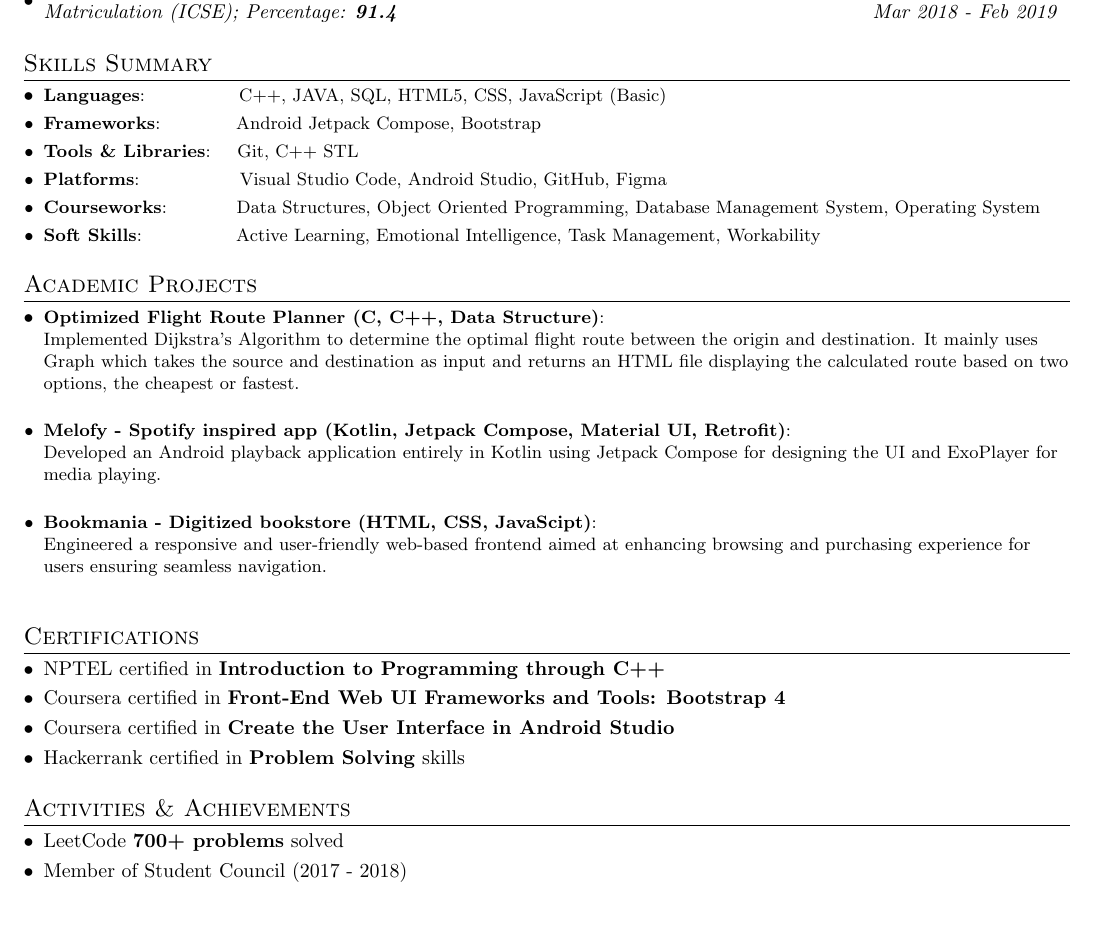
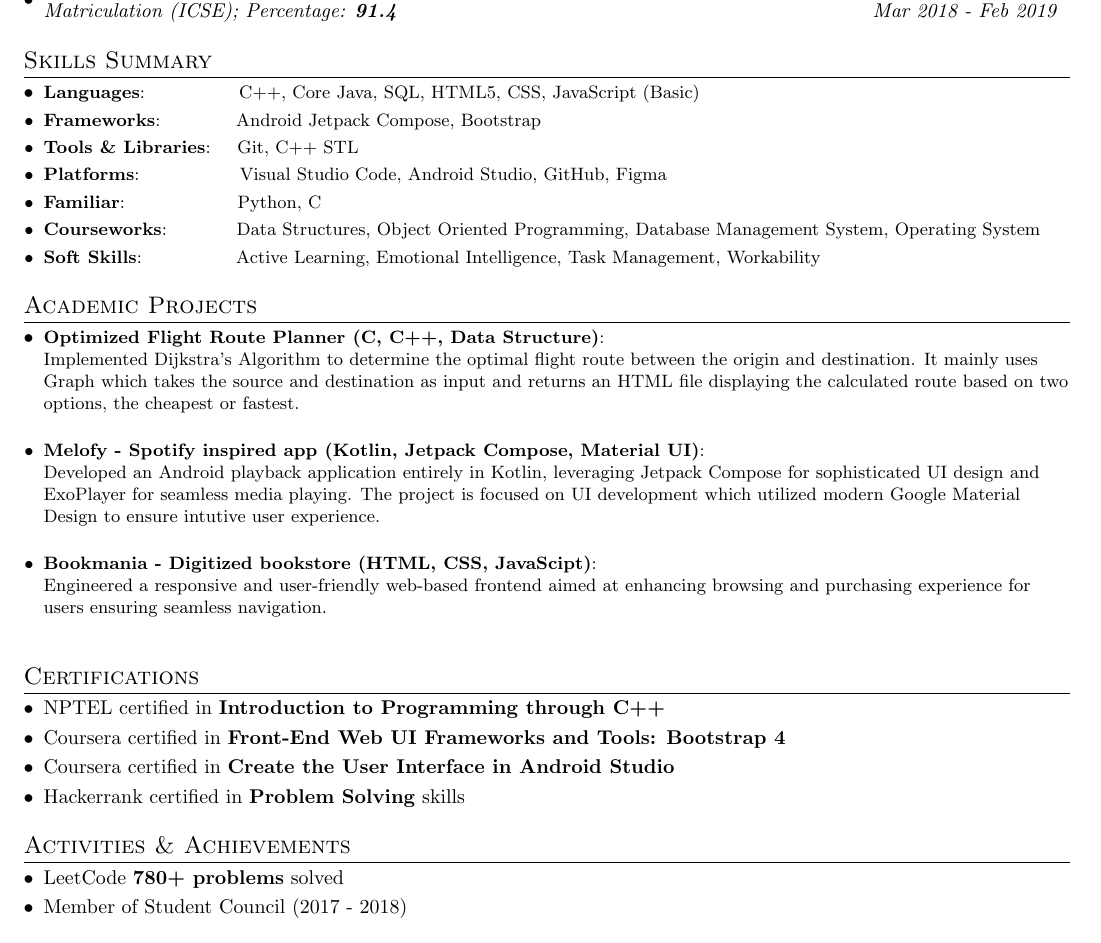
Before and after one commit to evasabeeh/Simple-Resume, a LaTeX document (main.tex): part of the page, cut at the place of the change, the shorter picture padded with empty space. Compiled offline with pdfLaTeX.

Commit message:
27-07-2024

```diff
--- a/main.tex
+++ b/main.tex
@@ -114,10 +114,11 @@
 %--Skills--
 \section{Skills Summary}
 	\resumeSubHeadingListStart
-	\resumeSubItem{Languages}{~~~~~~~~~~~~~~C++, JAVA, SQL, HTML5, CSS, JavaScript (Basic)}
+	\resumeSubItem{Languages}{~~~~~~~~~~~~~~C++, Core Java, SQL, HTML5, CSS, JavaScript (Basic)}
 	\resumeSubItem{Frameworks}{~~~~~~~~~~~Android Jetpack Compose, Bootstrap}
 	\resumeSubItem{Tools \& Libraries}{~~~Git, C++ STL}
   \resumeSubItem{Platforms}{~~~~~~~~~~~~~~~Visual Studio Code, Android Studio, GitHub, Figma}
+  \resumeSubItem{Familiar}{~~~~~~~~~~~~~~~~~Python, C}
   \resumeSubItem{Courseworks}{~~~~~~~~~~Data Structures, Object Oriented Programming, Database Management System, Operating System}
 	\resumeSubItem{Soft Skills}{~~~~~~~~~~~~~~Active Learning, Emotional Intelligence, Task Management, Workability}
 \resumeSubHeadingListEnd
@@ -132,9 +133,9 @@
 \vspace{5pt}
 {Implemented Dijkstra's Algorithm to determine the optimal flight route between the origin and destination. It mainly uses Graph which takes the source and destination as input and returns an HTML file displaying the calculated route based on two options, the cheapest or fastest.}
 \vspace{5pt}
-\resumeSubItem{Melofy - Spotify inspired app (Kotlin, Jetpack Compose, Material UI, Retrofit)}\\
+\resumeSubItem{Melofy - Spotify inspired app (Kotlin, Jetpack Compose, Material UI)}\\
 \vspace{5pt}
-{Developed an Android playback application entirely in Kotlin using Jetpack Compose for designing the UI and ExoPlayer for media playing.}
+{Developed an Android playback application entirely in Kotlin, leveraging Jetpack Compose for sophisticated UI design and ExoPlayer for seamless media playing. The project is focused on UI development which utilized modern Google Material Design to ensure intutive user experience.}
 \vspace{5pt}
 \resumeSubItem{Bookmania - Digitized bookstore (HTML, CSS, JavaScipt)}\\
 \vspace{5pt}
@@ -161,7 +162,7 @@
 %--Other Achievements--
 \section{Activities \& Achievements}
 \begin{description}[font=$\bullet$]
-  \item {LeetCode \textbf{700+ problems} solved}
+  \item {LeetCode \textbf{780+ problems} solved}
   \vspace{-5pt}
   \item {Member of Student Council (2017 - 2018)}
   \vspace{-5pt}
```
Also changed, not shown: main.pdf, 3 other files.
